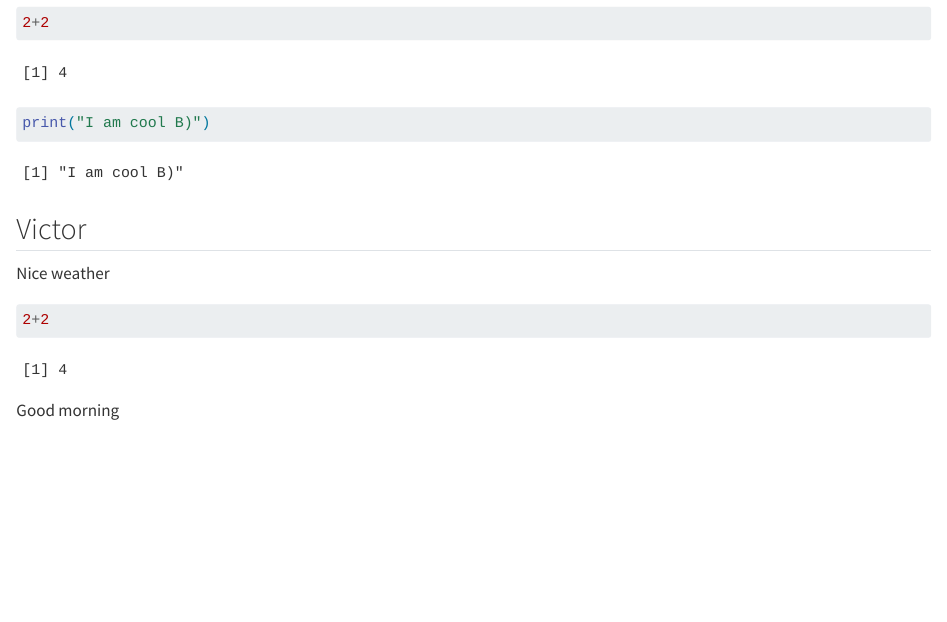
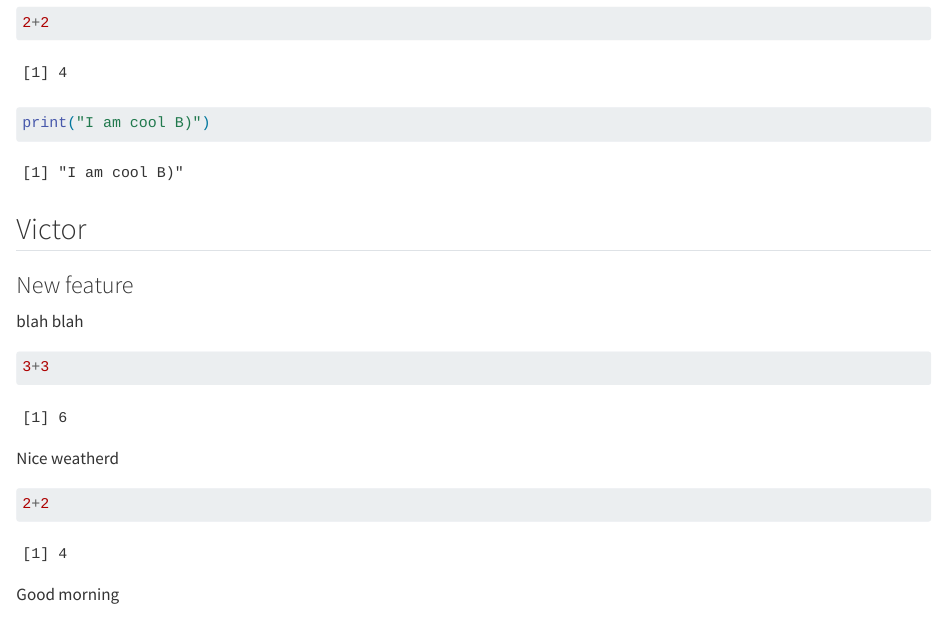
Before and after one commit to rforbiodatascience24/group19, a Quarto document (group_document.qmd): the page in a window 1100 px wide, from 390 px down. Rendered offline with R 4.5, knitr and Pandoc in place of Quarto, with nearby package versions.

Commit message:
New feature s243634

````diff
--- a/group_document.qmd
+++ b/group_document.qmd
@@ -26,7 +26,15 @@ print("I am cool B)")
 
 ## Victor
 
-Nice weather
+### New feature
+
+blah blah
+
+```{r}
+3+3
+```
+
+Nice weatherd
 
 ```{r}
 
````
